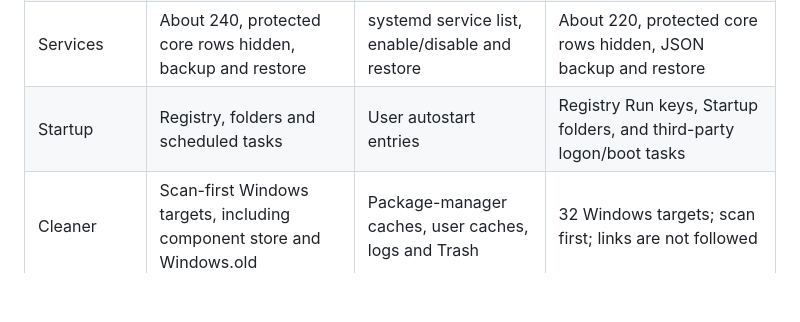
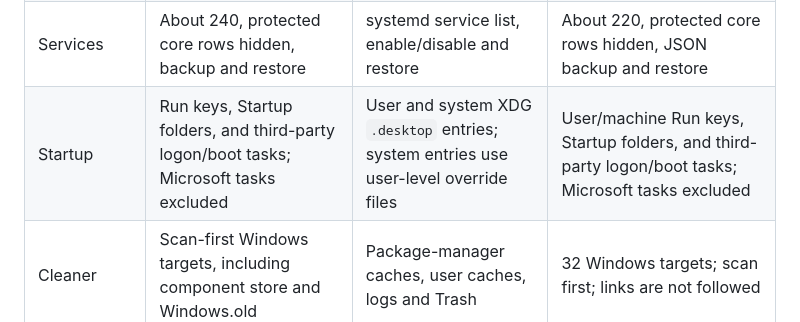
Before and after one commit to bliper2/optimaxer, a Markdown page: docs/edition-comparison.md, the part around the change. Drawn GitHub-style; blank space fills up the shorter version.

Commit message:
docs: align edition capability descriptions (#53)
Co-authored-by: bliper2 <altkaps@gmail.com>

```diff
--- a/docs/edition-comparison.md
+++ b/docs/edition-comparison.md
@@ -7,7 +7,7 @@ Snapshot of the repository at v2.15.7. This describes implemented scope, not a p
 | Delivery | Windows app and unattended CLI | Arch-family and Fedora-family GUI and CLI | Windows desktop app, Orion Store and Optimaxer in one window |
 | Tweaks | 209 active, 8 retired; presets and exact undo | Linux-specific catalog, presets, dry run and undo | 206 of 217 catalog entries; 11 PowerShell-only entries omitted; presets, dry run/preview and exact undo |
 | Services | About 240, protected core rows hidden, backup and restore | systemd service list, enable/disable and restore | About 220, protected core rows hidden, JSON backup and restore |
-| Startup | Registry, folders and scheduled tasks | User autostart entries | Registry Run keys, Startup folders, and third-party logon/boot tasks |
+| Startup | Run keys, Startup folders, and third-party logon/boot tasks; Microsoft tasks excluded | User and system XDG `.desktop` entries; system entries use user-level override files | User/machine Run keys, Startup folders, and third-party logon/boot tasks; Microsoft tasks excluded |
 | Cleaner | Scan-first Windows targets, including component store and Windows.old | Package-manager caches, user caches, logs and Trash | 32 Windows targets; scan first; links are not followed |
 | Packages | WinGet install, upgrade, remove and verify | pacman, AUR helper, dnf and Flatpak flows | Orion catalog downloads; no package-manager install/remove workflow |
 | Network | DNS/DoH, benchmark, reset and opt-in hosts block | NetworkManager DNS and active connections | DNS/DoH, benchmark and reset |
```
Also changed, not shown: README.md (+2 -2 lines), desktop/README.md (+1 -1 lines).
